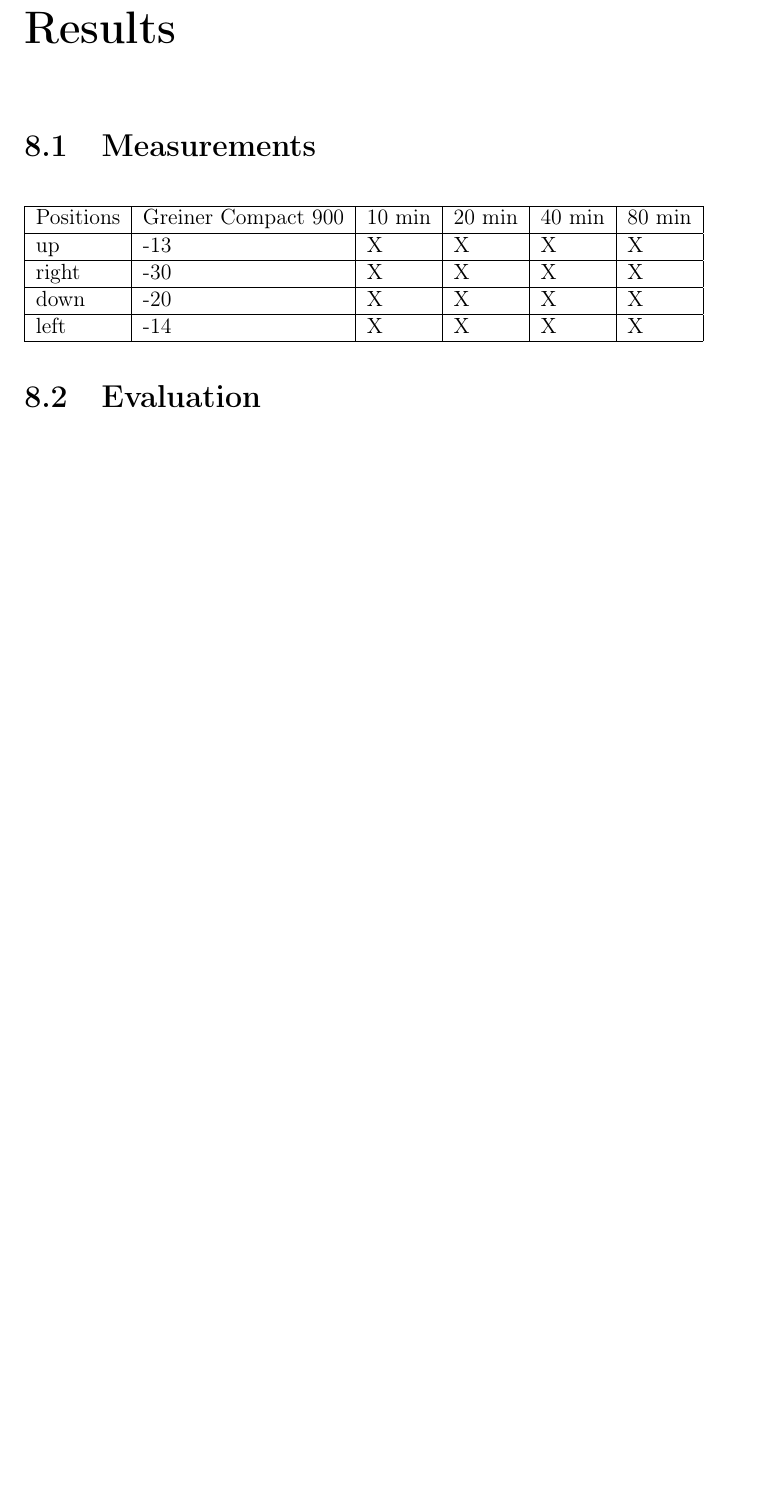
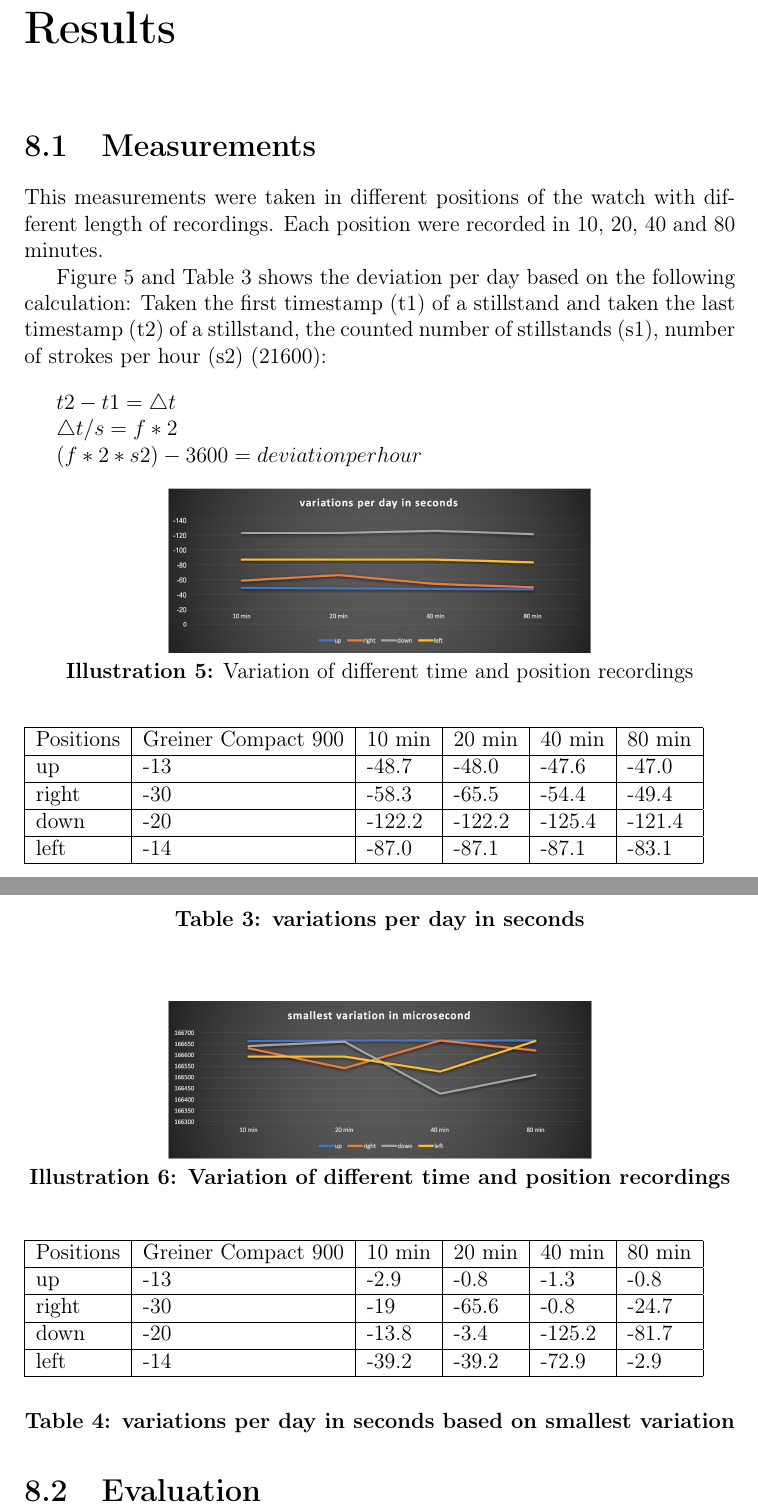
Before and after one commit to boedilin/ImageProcessingAndWatches, a LaTeX thesis (docs/documentation/PA_documentation.tex): part of page 17 of 20 before the commit and two parts of pages 17 and 18 of 21 after it, the two joined at a grey line, cut so that both start at the same text, the shorter picture padded with empty space. Compiled offline with pdfLaTeX.

Commit message:
worked on doc of the results from calculation

```diff
--- a/docs/documentation/PA_documentation.tex
+++ b/docs/documentation/PA_documentation.tex
@@ -6,6 +6,7 @@
 \usepackage{booktabs}
 \usepackage{float}
 \usepackage{hyperref}
+\usepackage{mathtools}
 \hypersetup{
     colorlinks,
     citecolor=black,
@@ -258,16 +259,59 @@ Furthermore, the calculation of the frequency in the Python program has been fur
 \chapter{Results}
 
 \section{Measurements}
+This measurements were taken in different positions of the watch with different length
+of recordings. Each position were recorded in 10, 20, 40 and 80 minutes.
+
+Figure 5 and Table 3 shows the deviation per day based on the following calculation:
+Taken the first timestamp (t1) of a stillstand and taken the last timestamp (t2) of a stillstand, the counted
+number of stillstands (s1), number of strokes per hour (s2) (21600):
+\bigskip
+
+\(t2-t1 = \triangle t\)
+
+\(\triangle t / s = f*2\)
+
+\((f*2*s2)-3600=deviation per hour\)
+
+\begin{center}
+    \includegraphics[scale=0.3]{Images/variations_per_day.png}
+
+    {\bf Illustration 5:} Variation of different time and position recordings
+    \end{center}
 \begin{table}[H]
     \begin{tabular}{|l|l|l|l|l|l|}
     \hline
     Positions & Greiner Compact 900 & 10 min & 20 min & 40 min & 80 min \\ \hline
-    up        & -13                 & X      & X      & X      & X      \\ \hline
-    right     & -30                 & X      & X      & X      & X      \\ \hline
-    down      & -20                 & X      & X      & X      & X      \\ \hline
-    left      & -14                 & X      & X      & X      & X      \\ \hline
+    up        & -13                 & -48.7     & -48.0     & -47.6      & -47.0      \\ \hline
+    right     & -30                 & -58.3      & -65.5    & -54.4      & -49.4      \\ \hline
+    down      & -20                 & -122.2    & -122.2     & -125.4    & -121.4      \\ \hline
+    left      & -14                 & -87.0	   & -87.1	  & -87.1	  & -83.1      \\ \hline
     \end{tabular}
 \end{table}
+\begin{center}
+{\bf Table 3: variations per day in seconds}
+\end{center}
+
+\bigskip
+
+\begin{center}
+\includegraphics[scale=0.3]{Images/smallest_variation.png}
+
+{\bf Illustration 6: Variation of different time and position recordings}
+\end{center}
+\begin{table}[H]
+    \begin{tabular}{|l|l|l|l|l|l|}
+    \hline
+    Positions & Greiner Compact 900 & 10 min & 20 min & 40 min & 80 min \\ \hline
+    up        & -13                 & -2.9     & -0.8     & -1.3      & -0.8      \\ \hline
+    right     & -30                 & -19      & -65.6    & -0.8      & -24.7      \\ \hline
+    down      & -20                 & -13.8    & -3.4     & -125.2    & -81.7      \\ \hline
+    left      & -14                 & -39.2	   & -39.2	  & -72.9	  & -2.9      \\ \hline
+    \end{tabular}
+\end{table}
+\begin{center}
+{\bf Table 4: variations per day in seconds based on smallest variation}
+\end{center}
 
 \section{Evaluation}
 
```
Also changed, not shown: code/experiments/searchMinima.py (+4 -3 lines), docs/documentation/Images/smallest_variation.png (added), docs/documentation/Images/variations_per_day.png (added), docs/documentation/PA_documentation.pdf, 7 other files.
